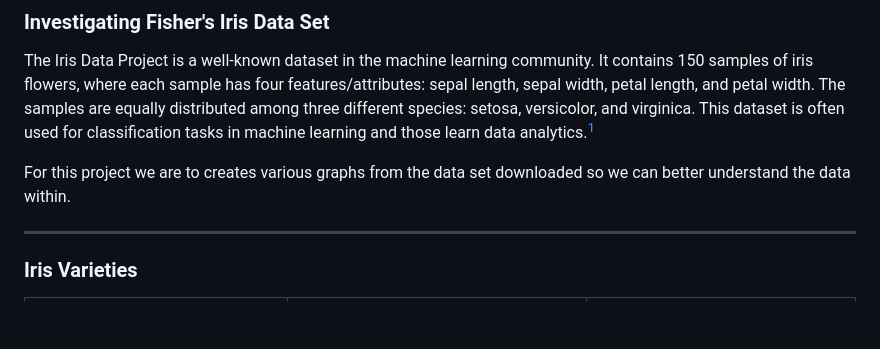
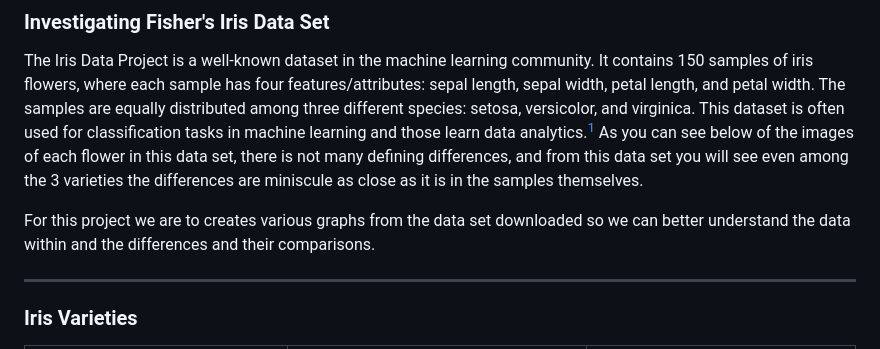
Before and after one commit to rebhanqui/pands-project, a Markdown page: README.md, the part around the change. Drawn GitHub-style; blank space fills up the shorter version.

Commit message:
intro additions

```diff
--- a/README.md
+++ b/README.md
@@ -13,8 +13,9 @@
 ### Investigating Fisher's Iris Data Set
 
 The Iris Data Project is a well-known dataset in the machine learning community. It contains 150 samples of iris flowers, where each sample has four features/attributes: sepal length, sepal width, petal length, and petal width. The samples are equally distributed among three different species: setosa, versicolor, and virginica. This dataset is often used for classification tasks in machine learning and those learn data analytics.[^1]
+As you can see below of the images of each flower in this data set, there is not many defining differences, and from this data set you will see even among the 3 varieties the differences are miniscule as close as it is in the samples themselves.
 
-For this project we are to creates various graphs from the data set downloaded so we can better understand the data within.
+For this project we are to creates various graphs from the data set downloaded so we can better understand the data within and the differences and their comparisons.
 
 ---
 
```
